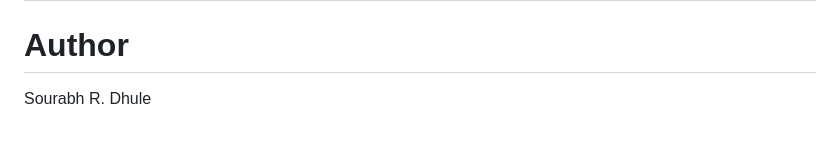
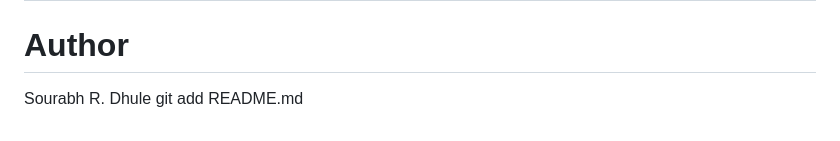
Before and after one commit to Saurabhdhule0108/AWS-EC2-Web-Application, a Markdown page: README.md, the part around one of its changes. Drawn GitHub-style.

```diff
--- a/README.md
+++ b/README.md
@@ -209,3 +210,4 @@ Sachin Bharne Sir
 ---
 #  Author
 Sourabh R. Dhule
+git add README.md
```
Also changed, not shown: other parts of README.md (+2 -1 lines).
